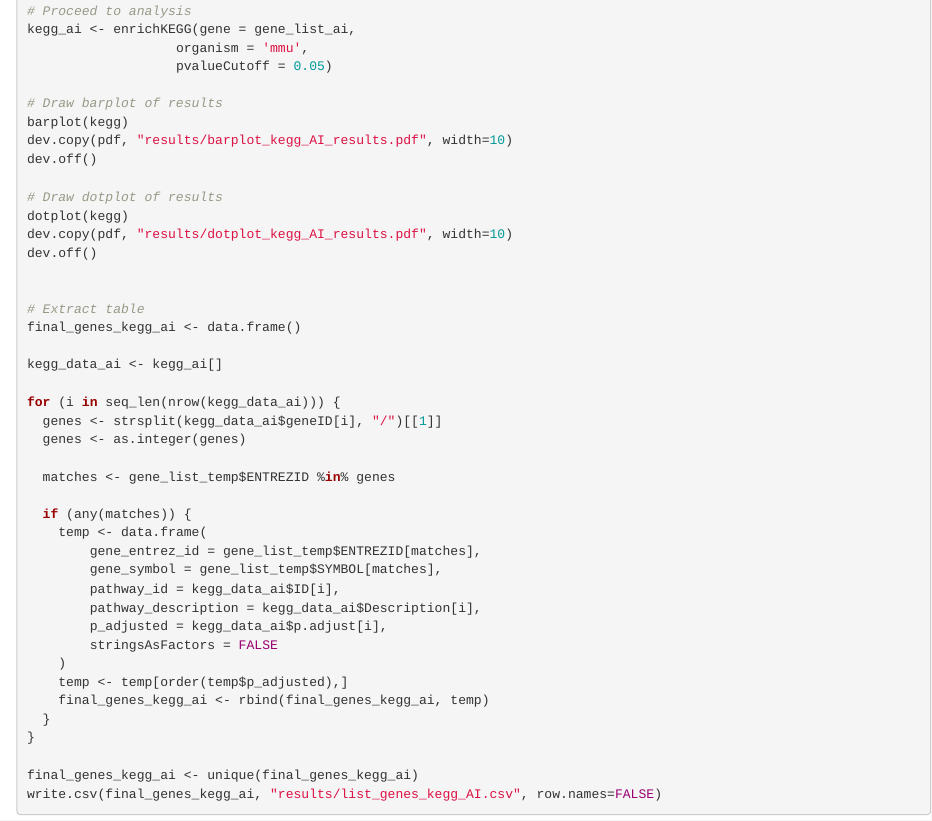
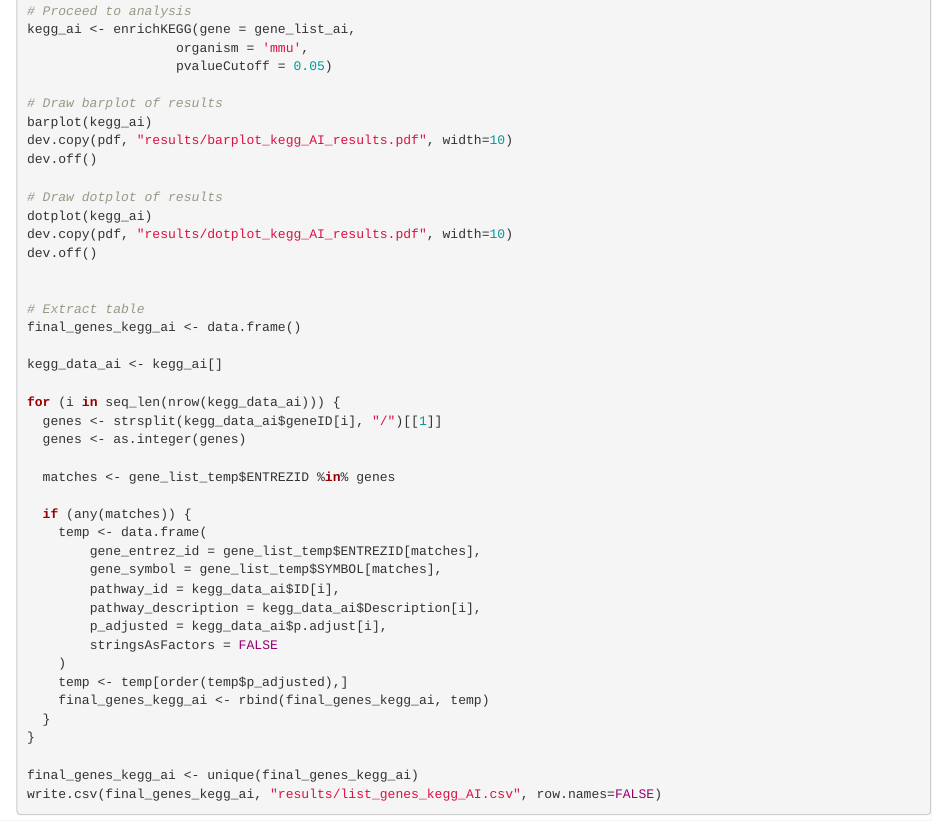
Before and after one commit to johanmed/epi-expression-ai, an R Markdown document (scripts/methylation_function.Rmd): the page in a window 1100 px wide, from 12620 px down. Rendered offline with R 4.5, knitr and Pandoc, with nearby package versions.

Commit message:
Update: update markdown enrichment analysis

```diff
--- a/scripts/methylation_function.Rmd
+++ b/scripts/methylation_function.Rmd
@@ -712,12 +712,12 @@ kegg_ai <- enrichKEGG(gene = gene_list_ai,
                    pvalueCutoff = 0.05)
 
 # Draw barplot of results
-barplot(kegg)
+barplot(kegg_ai)
 dev.copy(pdf, "results/barplot_kegg_AI_results.pdf", width=10)
 dev.off()
 
 # Draw dotplot of results
-dotplot(kegg)
+dotplot(kegg_ai)
 dev.copy(pdf, "results/dotplot_kegg_AI_results.pdf", width=10)
 dev.off()
 
```
